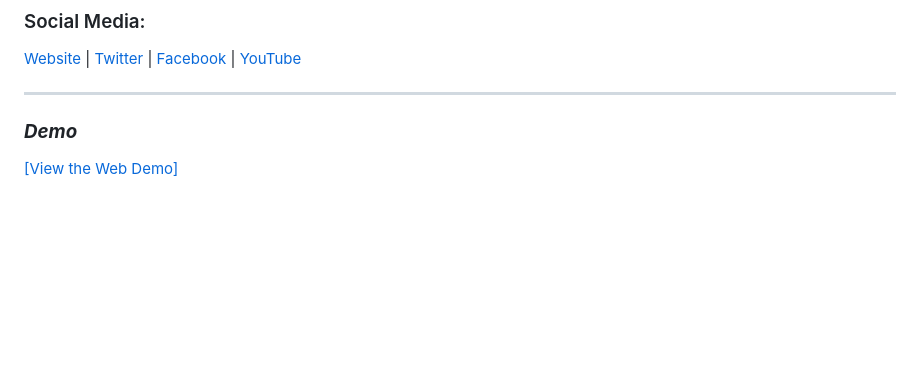
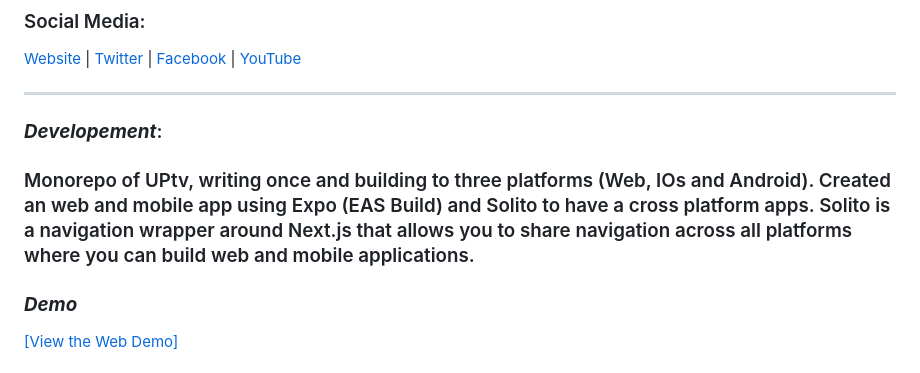
Before and after one commit to mikevocalz/uptvmono, a Markdown page: README.md, the part around the change. Drawn GitHub-style; blank space fills up the shorter version.

```diff
--- a/README.md
+++ b/README.md
@@ -20,6 +20,10 @@
 [Website](https://www.uptv.com) | [Twitter](https://www.twitter.com/uptv) | [Facebook](https://www.facebook.com/UPtv) | [YouTube](https://www.youtube.com/user/upliftingtv)
 
 ---
+
+### **_Developement_**:
+
+### Monorepo of UPtv, writing once and building to three platforms (Web, IOs and Android). Created an web and mobile app using Expo (EAS Build) and Solito to have a cross platform apps. Solito is a navigation wrapper around Next.js that allows you to share navigation across all platforms where you can build web and mobile applications.
 
 ### **_Demo_**
 
```
